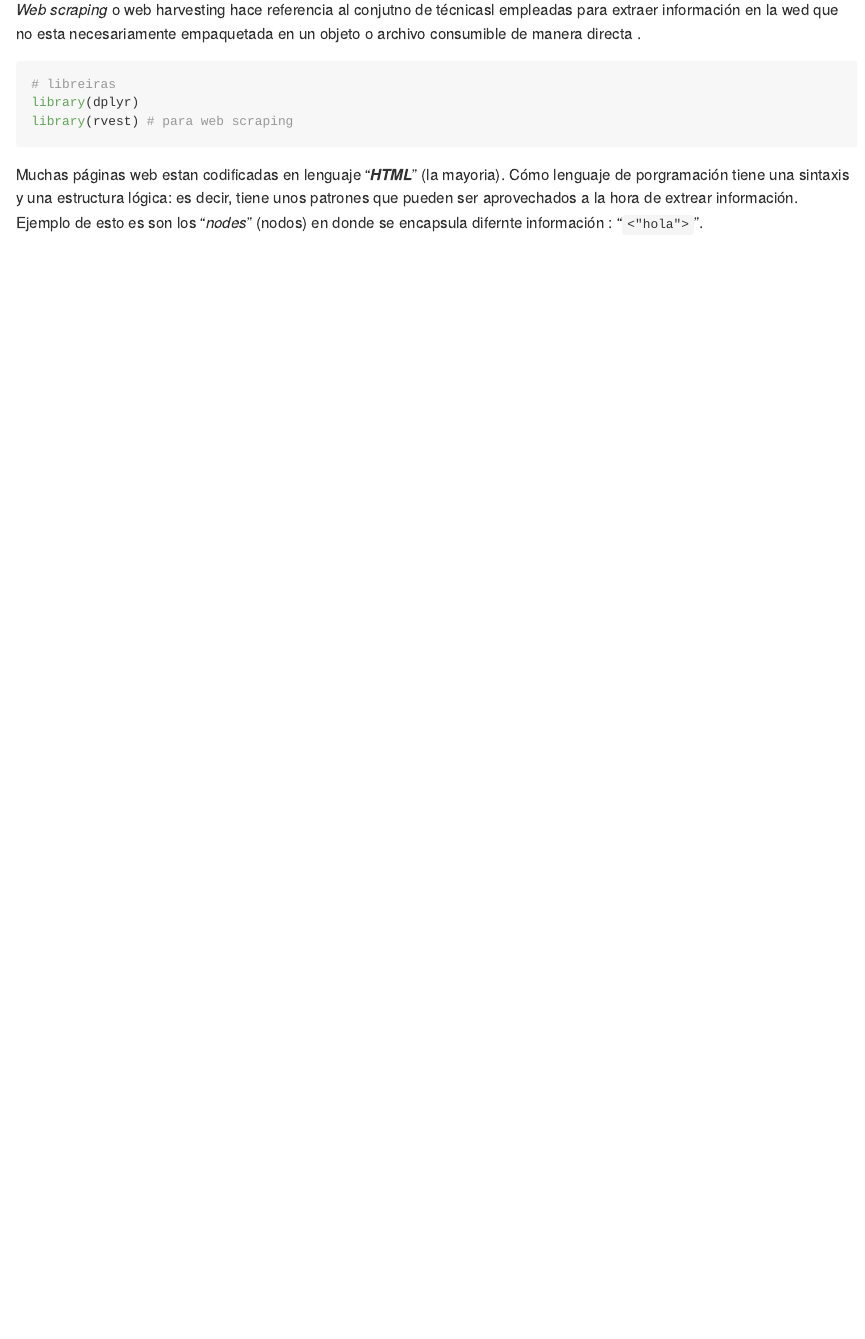
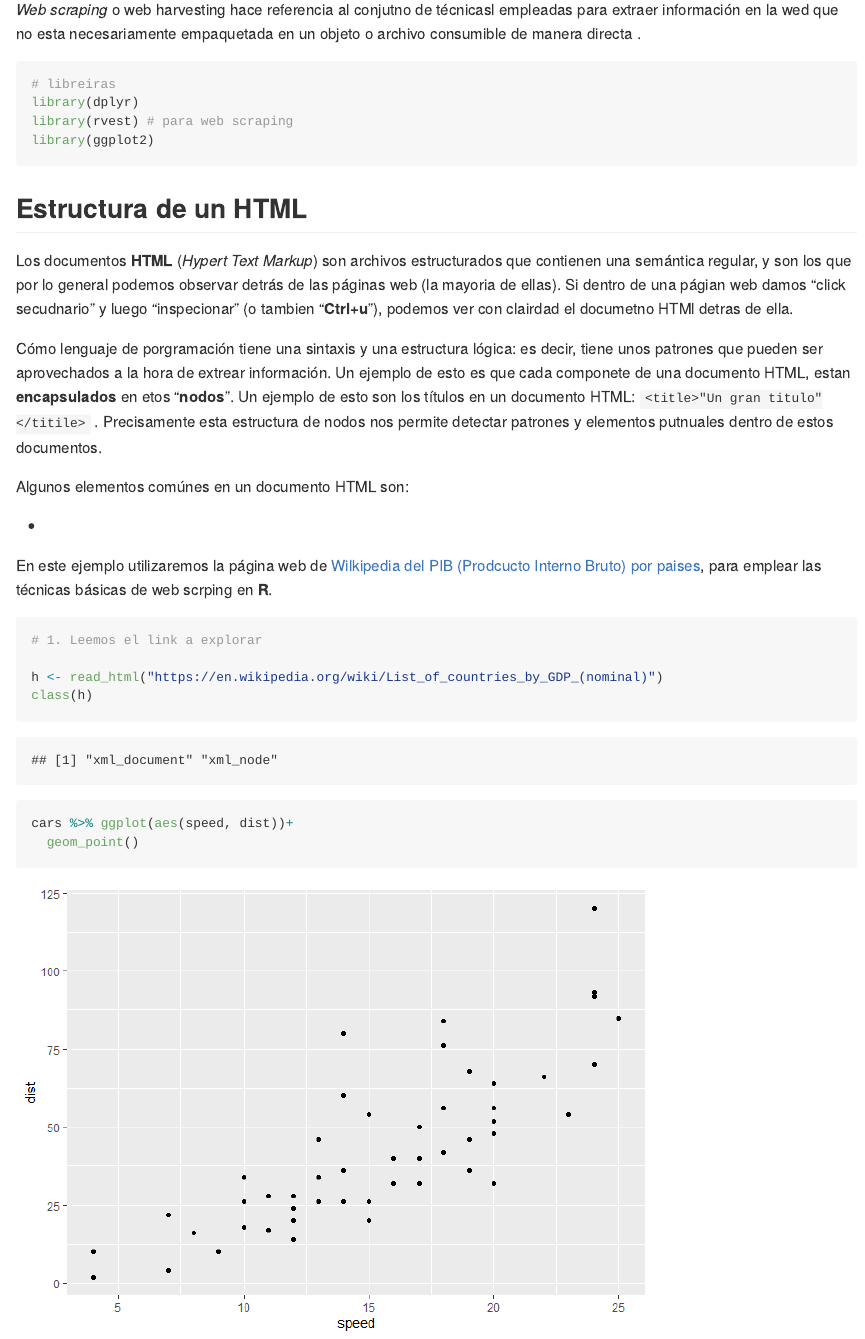
Before and after one commit to Guibi1994/Code-Book-R-, an R Markdown document (00_Code_Book_2.0.Rmd): the page in a window 1100 px wide, from 240 px down. The pictures show the output file 00_Code_Book_2.0.md that the author committed with the source, drawn offline in the style of GitHub.

Commit message:
web scarping

````diff
--- a/00_Code_Book_2.0.Rmd
+++ b/00_Code_Book_2.0.Rmd
@@ -14,7 +14,29 @@ output: github_document
 # libreiras
 library(dplyr)
 library(rvest) # para web scraping
+library(ggplot2)
 
 ```
 
-Muchas páginas web estan codificadas en lenguaje "***HTML***" (la mayoria). Cómo lenguaje de porgramación tiene una sintaxis y una estructura lógica: es decir, tiene unos patrones que pueden ser aprovechados a la hora de extrear información. Ejemplo de esto es son los "*nodes*" (nodos) en donde se encapsula difernte información y se representar con lo simbolos "\<" y "\>" , por ejememplo: `<"hola">`
+## Estructura de un HTML
+
+Los documentos **HTML** (*Hypert Text Markup*) son archivos estructurados que contienen una semántica regular, y son los que por lo general podemos observar detrás de las páginas web (la mayoria de ellas). Si dentro de una págian web damos "click secudnario" y luego "inspecionar" (o tambien "**Ctrl+u**"), podemos ver con clairdad el documetno HTMl detras de ella.
+
+Cómo lenguaje de porgramación tiene una sintaxis y una estructura lógica: es decir, tiene unos patrones que pueden ser aprovechados a la hora de extrear información. Un ejemplo de esto es que cada componete de una documento HTML, estan **encapsulados** en etos "**nodos**". Un ejemplo de esto son los títulos en un documento HTML: `<title>"Un gran titulo"</titile>` . Precisamente esta estructura de nodos nos permite detectar patrones y elementos putnuales dentro de estos documentos.
+
+Algunos elementos comúnes en un documento HTML son:
+
+-
+
+En este ejemplo utilizaremos la página web de [Wilkipedia del PIB (Prodcucto Interno Bruto) por paises](https://en.wikipedia.org/wiki/List_of_countries_by_GDP_(nominal) "¡Haz click aqui!"), para emplear las técnicas básicas de web scrping en **R**.
+
+```{r primer_paso}
+
+# 1. Leemos el link a explorar
+
+h <- read_html("https://en.wikipedia.org/wiki/List_of_countries_by_GDP_(nominal)")
+class(h)
+
+cars %>% ggplot(aes(speed, dist))+
+  geom_point()
+```
````
Also changed, not shown: 00_Code_Book_2.0.md, 00_Code_Book_2.0_files/figure-gfm/primer_paso-1.png (added).
